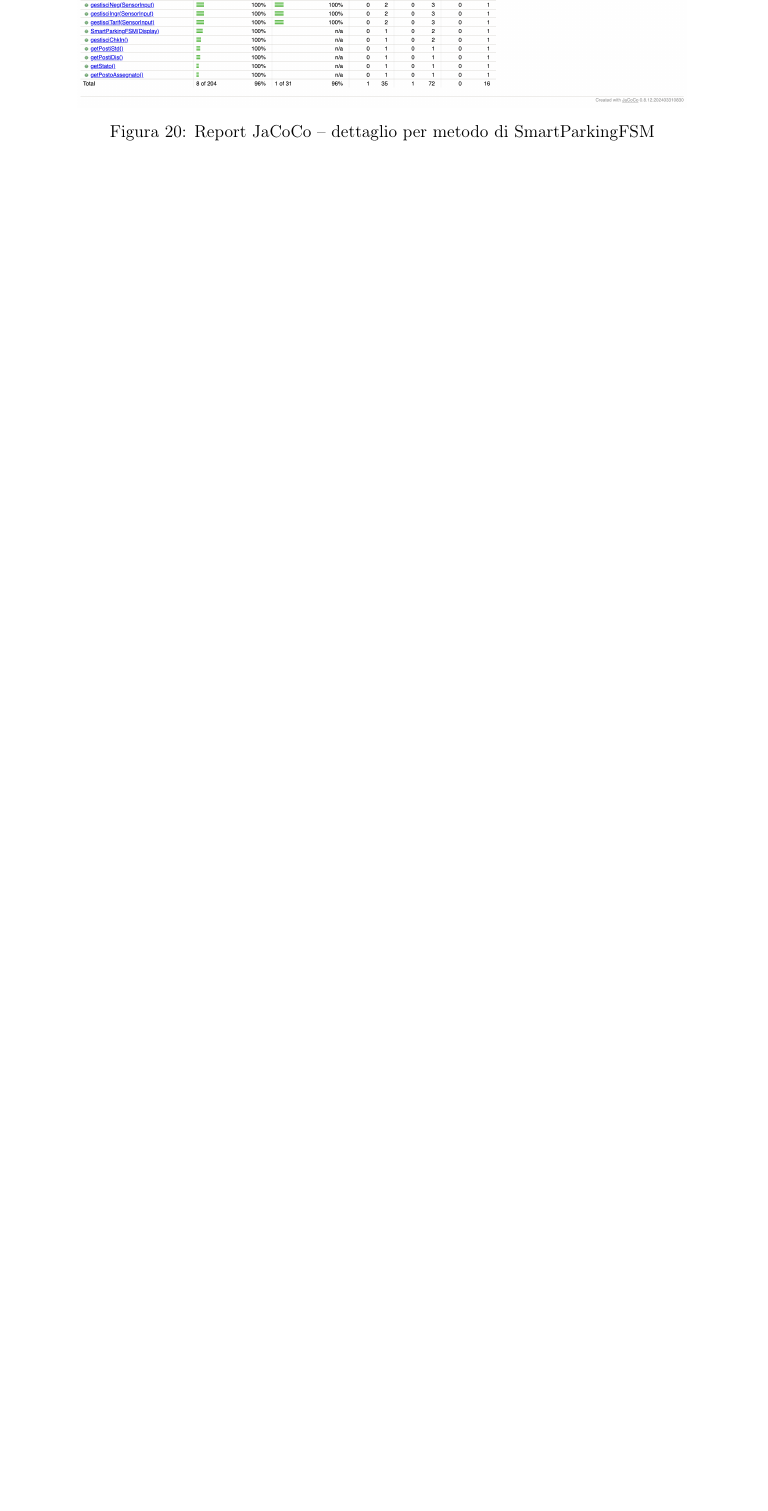
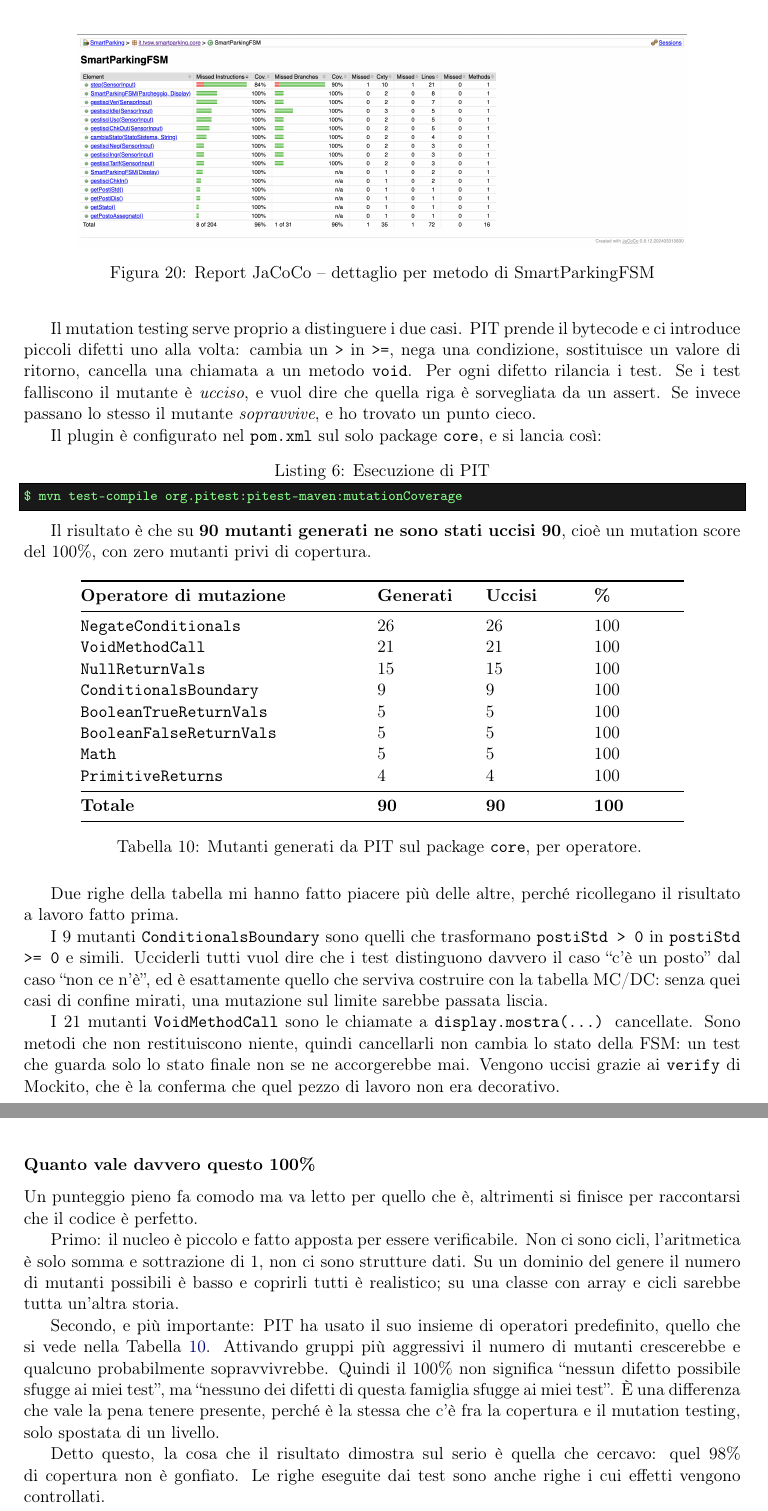
Before and after one commit to TomasoniFrancesco/Progetto-Testing-, a LaTeX document (docs/latex/main.tex, which reads docs/latex/sections/05_testing.tex): part of page 21 of 31 before the commit and two parts of pages 21 and 22 of 32 after it, the two joined at a grey line, cut so that both start at the same text, the shorter picture padded with empty space. Compiled offline with pdfLaTeX.

Commit message:
Mutation testing con PIT: 90 mutanti su 90 uccisi
Nuova sottosezione 4.7: 100% di mutation score sul package core, con lettura
per operatore. I 9 mutanti ConditionalsBoundary uccisi confermano che i casi
di confine della tabella MC/DC servivano davvero; i 21 VoidMethodCall uccisi
confermano lo stesso per i verify di Mockito.

Aggiunta una nota critica sui limiti del risultato: nucleo piccolo, senza
cicli, e set di operatori PIT predefinito.

README: nota sulla JDK 17 richiesta da SpotBugs e PIT.

```diff
--- a/docs/latex/sections/05_testing.tex
+++ b/docs/latex/sections/05_testing.tex
@@ -177,0 +187,73 @@ Tutti i metodi al 100\% tranne step(), per via del default irraggiungibile.}
+Il mutation testing serve proprio a distinguere i due casi. PIT prende il bytecode e ci
+introduce piccoli difetti uno alla volta: cambia un \texttt{>} in \texttt{>=}, nega una
+condizione, sostituisce un valore di ritorno, cancella una chiamata a un metodo
+\texttt{void}. Per ogni difetto rilancia i test. Se i test falliscono il mutante è
+\emph{ucciso}, e vuol dire che quella riga è sorvegliata da un assert. Se invece passano
+lo stesso il mutante \emph{sopravvive}, e ho trovato un punto cieco.
+
+Il plugin è configurato nel \texttt{pom.xml} sul solo package \texttt{core}, e si lancia
+così:
+
+\begin{lstlisting}[style=terminal, caption={Esecuzione di PIT}]
+$ mvn test-compile org.pitest:pitest-maven:mutationCoverage
+\end{lstlisting}
+
+Il risultato è che su \textbf{90 mutanti generati ne sono stati uccisi 90}, cioè un
+mutation score del 100\%, con zero mutanti privi di copertura.
+
+\begin{longtable}{@{}p{6.2cm}p{2cm}p{2cm}p{2cm}@{}}
+\toprule
+\textbf{Operatore di mutazione} & \textbf{Generati} & \textbf{Uccisi} & \textbf{\%} \\
+\midrule
+\endhead
+\texttt{NegateConditionals} & 26 & 26 & 100 \\
+\texttt{VoidMethodCall} & 21 & 21 & 100 \\
+\texttt{NullReturnVals} & 15 & 15 & 100 \\
+\texttt{ConditionalsBoundary} & 9 & 9 & 100 \\
+\texttt{BooleanTrueReturnVals} & 5 & 5 & 100 \\
+\texttt{BooleanFalseReturnVals} & 5 & 5 & 100 \\
+\texttt{Math} & 5 & 5 & 100 \\
+\texttt{PrimitiveReturns} & 4 & 4 & 100 \\
+\midrule
+\textbf{Totale} & \textbf{90} & \textbf{90} & \textbf{100} \\
+\bottomrule
+\caption{Mutanti generati da PIT sul package \texttt{core}, per operatore.}
+\label{tab:pit}
+\end{longtable}
+
+Due righe della tabella mi hanno fatto piacere più delle altre, perché ricollegano il
+risultato a lavoro fatto prima.
+
+I 9 mutanti \texttt{ConditionalsBoundary} sono quelli che trasformano \texttt{postiStd >
+0} in \texttt{postiStd >= 0} e simili. Ucciderli tutti vuol dire che i test distinguono
+davvero il caso ``c'è un posto'' dal caso ``non ce n'è'', ed è esattamente quello che
+serviva costruire con la tabella MC/DC: senza quei casi di confine mirati, una mutazione
+sul limite sarebbe passata liscia.
+
+I 21 mutanti \texttt{VoidMethodCall} sono le chiamate a \texttt{display.mostra(\dots)}
+cancellate. Sono metodi che non restituiscono niente, quindi cancellarli non cambia lo
+stato della FSM: un test che guarda solo lo stato finale non se ne accorgerebbe mai.
+Vengono uccisi grazie ai \texttt{verify} di Mockito, che è la conferma che quel pezzo di
+lavoro non era decorativo.
+
+\subsubsection*{Quanto vale davvero questo 100\%}
+
+Un punteggio pieno fa comodo ma va letto per quello che è, altrimenti si finisce per
+raccontarsi che il codice è perfetto.
+
+Primo: il nucleo è piccolo e fatto apposta per essere verificabile. Non ci sono cicli,
+l'aritmetica è solo somma e sottrazione di 1, non ci sono strutture dati. Su un dominio
+del genere il numero di mutanti possibili è basso e coprirli tutti è realistico; su una
+classe con array e cicli sarebbe tutta un'altra storia.
+
+Secondo, e più importante: PIT ha usato il suo insieme di operatori predefinito, quello
+che si vede nella Tabella~\ref{tab:pit}. Attivando gruppi più aggressivi il numero di
+mutanti crescerebbe e qualcuno probabilmente sopravvivrebbe. Quindi il 100\% non
+significa ``nessun difetto possibile sfugge ai miei test'', ma ``nessuno dei difetti di
+questa famiglia sfugge ai miei test''. È una differenza che vale la pena tenere presente,
+perché è la stessa che c'è fra la copertura e il mutation testing, solo spostata di un
+livello.
+
+Detto questo, la cosa che il risultato dimostra sul serio è quella che cercavo: quel 98\%
+di copertura non è gonfiato. Le righe eseguite dai test sono anche righe i cui effetti
+vengono controllati.
```
Also changed, not shown: docs/latex/sections/08_conclusioni.tex (+1 -1 lines), README.md, docs/latex/sections/05_testing.tex (9 more changed lines), 1 other file.
